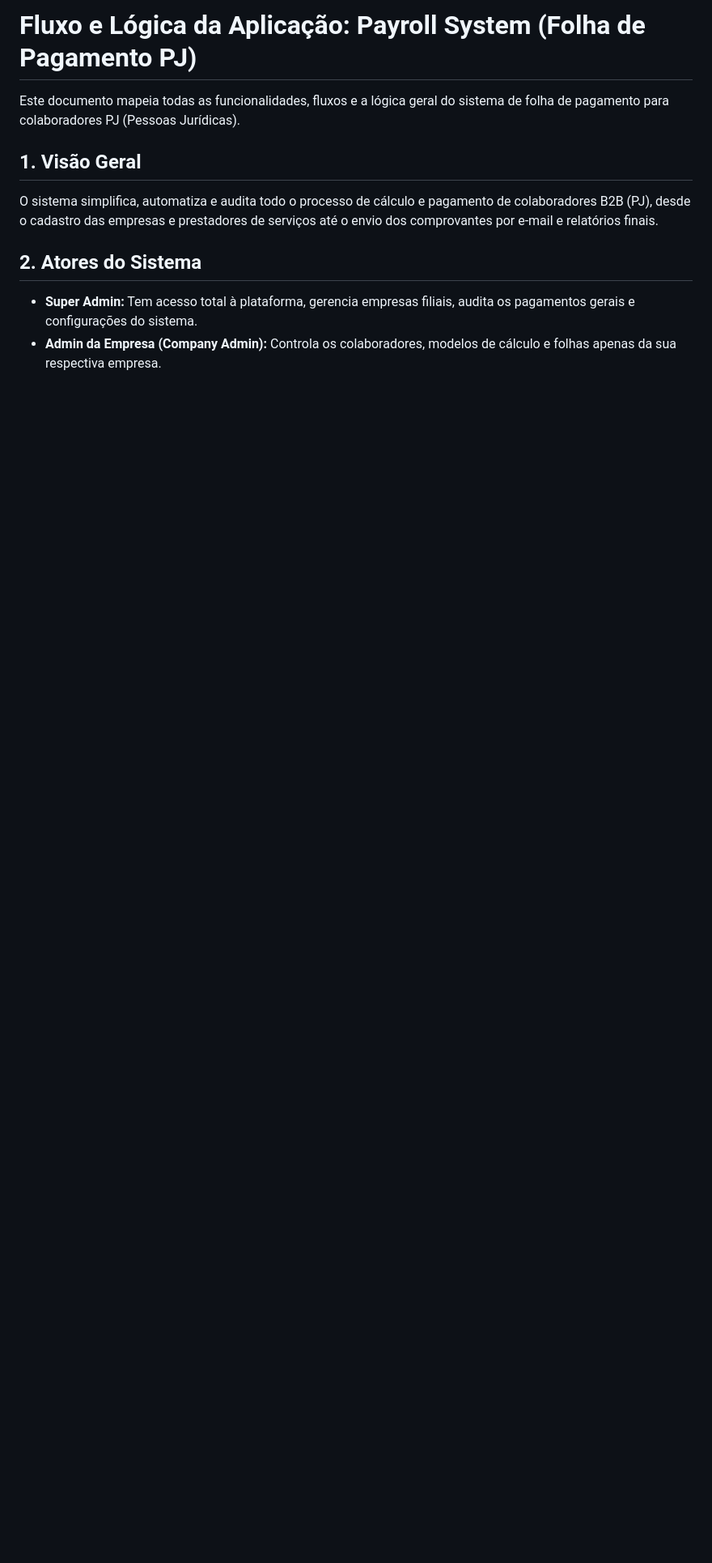
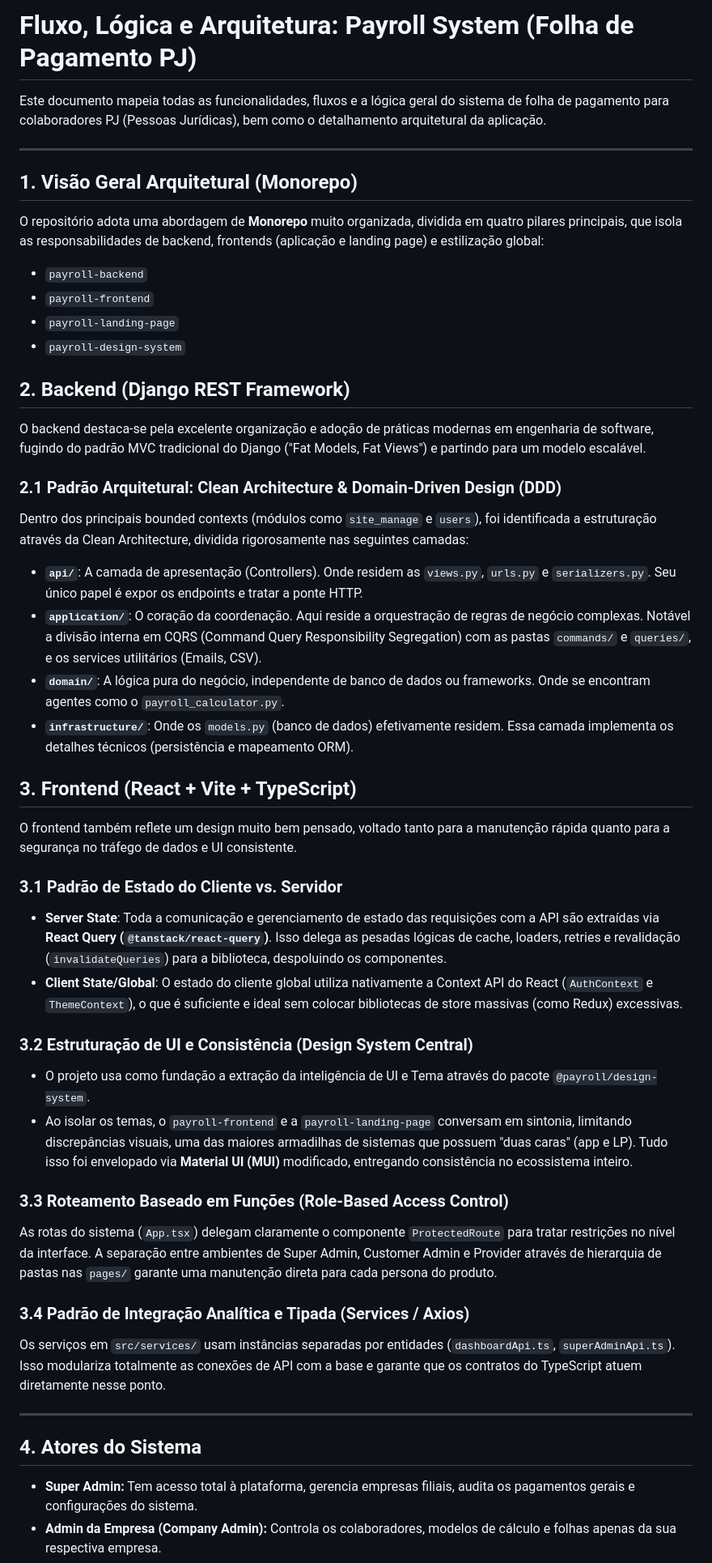
Before and after one commit to DouglasLiao/payroll-system, a Markdown page: README.md, the part around the change. Shown at 81% size. GitHub-like rendering; blank space fills up the shorter version.

Commit message:
Update README and finish project

```diff
--- a/README.md
+++ b/README.md
@@ -1,12 +1,56 @@
-# Fluxo e Lógica da Aplicação: Payroll System (Folha de Pagamento PJ)
+# Fluxo, Lógica e Arquitetura: Payroll System (Folha de Pagamento PJ)
 
-Este documento mapeia todas as funcionalidades, fluxos e a lógica geral do sistema de folha de pagamento para colaboradores PJ (Pessoas Jurídicas).
+Este documento mapeia todas as funcionalidades, fluxos e a lógica geral do sistema de folha de pagamento para colaboradores PJ (Pessoas Jurídicas), bem como o detalhamento arquitetural da aplicação.
 
-## 1. Visão Geral
+---
 
-O sistema simplifica, automatiza e audita todo o processo de cálculo e pagamento de colaboradores B2B (PJ), desde o cadastro das empresas e prestadores de serviços até o envio dos comprovantes por e-mail e relatórios finais.
+## 1. Visão Geral Arquitetural (Monorepo)
 
-## 2. Atores do Sistema
+O repositório adota uma abordagem de **Monorepo** muito organizada, dividida em quatro pilares principais, que isola as responsabilidades de backend, frontends (aplicação e landing page) e estilização global:
+
+- `payroll-backend`
+- `payroll-frontend`
+- `payroll-landing-page`
+- `payroll-design-system`
+
+## 2. Backend (Django REST Framework)
+
+O backend destaca-se pela excelente organização e adoção de práticas modernas em engenharia de software, fugindo do padrão MVC tradicional do Django ("Fat Models, Fat Views") e partindo para um modelo escalável.
+
+### 2.1 Padrão Arquitetural: Clean Architecture & Domain-Driven Design (DDD)
+
+Dentro dos principais bounded contexts (módulos como `site_manage` e `users`), foi identificada a estruturação através da Clean Architecture, dividida rigorosamente nas seguintes camadas:
+
+- **`api/`**: A camada de apresentação (Controllers). Onde residem as `views.py`, `urls.py` e `serializers.py`. Seu único papel é expor os endpoints e tratar a ponte HTTP.
+- **`application/`**: O coração da coordenação. Aqui reside a orquestração de regras de negócio complexas. Notável a divisão interna em CQRS (Command Query Responsibility Segregation) com as pastas `commands/` e `queries/`, e os services utilitários (Emails, CSV).
+- **`domain/`**: A lógica pura do negócio, independente de banco de dados ou frameworks. Onde se encontram agentes como o `payroll_calculator.py`.
+- **`infrastructure/`**: Onde os `models.py` (banco de dados) efetivamente residem. Essa camada implementa os detalhes técnicos (persistência e mapeamento ORM).
+
+## 3. Frontend (React + Vite + TypeScript)
+
+O frontend também reflete um design muito bem pensado, voltado tanto para a manutenção rápida quanto para a segurança no tráfego de dados e UI consistente.
+
+### 3.1 Padrão de Estado do Cliente vs. Servidor
+
+- **Server State**: Toda a comunicação e gerenciamento de estado das requisições com a API são extraídas via **React Query (`@tanstack/react-query`)**. Isso delega as pesadas lógicas de cache, loaders, retries e revalidação (`invalidateQueries`) para a biblioteca, despoluindo os componentes.
+- **Client State/Global**: O estado do cliente global utiliza nativamente a Context API do React (`AuthContext` e `ThemeContext`), o que é suficiente e ideal sem colocar bibliotecas de store massivas (como Redux) excessivas.
+
+### 3.2 Estruturação de UI e Consistência (Design System Central)
+
+- O projeto usa como fundação a extração da inteligência de UI e Tema através do pacote `@payroll/design-system`.
+- Ao isolar os temas, o `payroll-frontend` e a `payroll-landing-page` conversam em sintonia, limitando discrepâncias visuais, uma das maiores armadilhas de sistemas que possuem "duas caras" (app e LP). Tudo isso foi envelopado via **Material UI (MUI)** modificado, entregando consistência no ecossistema inteiro.
+
+### 3.3 Roteamento Baseado em Funções (Role-Based Access Control)
+
+As rotas do sistema (`App.tsx`) delegam claramente o componente `ProtectedRoute` para tratar restrições no nível da interface. A separação entre ambientes de Super Admin, Customer Admin e Provider através de hierarquia de pastas nas `pages/` garante uma manutenção direta para cada persona do produto.
+
+### 3.4 Padrão de Integração Analítica e Tipada (Services / Axios)
+
+Os serviços em `src/services/` usam instâncias separadas por entidades (`dashboardApi.ts`, `superAdminApi.ts`). Isso modulariza totalmente as conexões de API com a base e garante que os contratos do TypeScript atuem diretamente nesse ponto.
+
+---
+
+## 4. Atores do Sistema
 
 - **Super Admin:** Tem acesso total à plataforma, gerencia empresas filiais, audita os pagamentos gerais e configurações do sistema.
 - **Admin da Empresa (Company Admin):** Controla os colaboradores, modelos de cálculo e folhas apenas da sua respectiva empresa.
```
